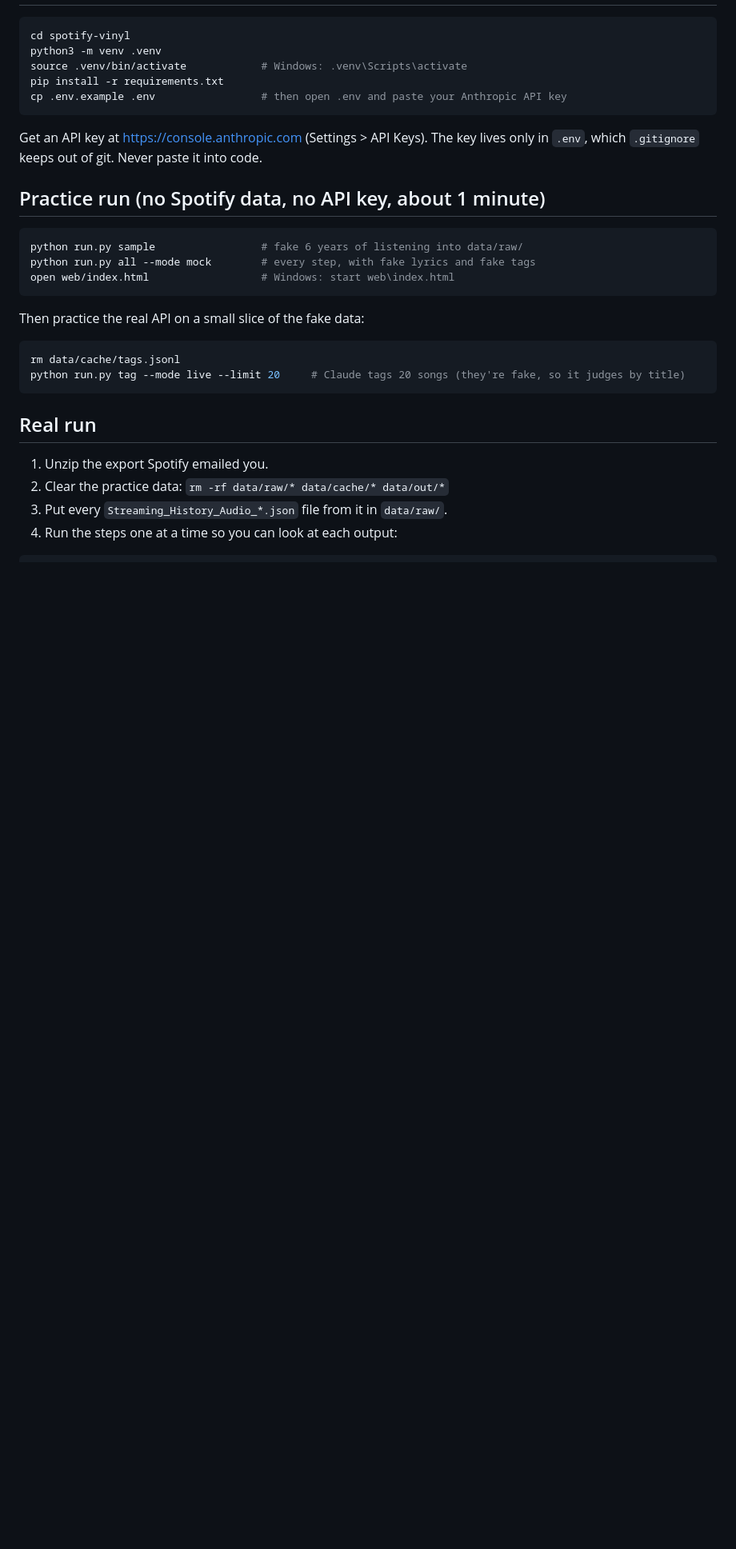
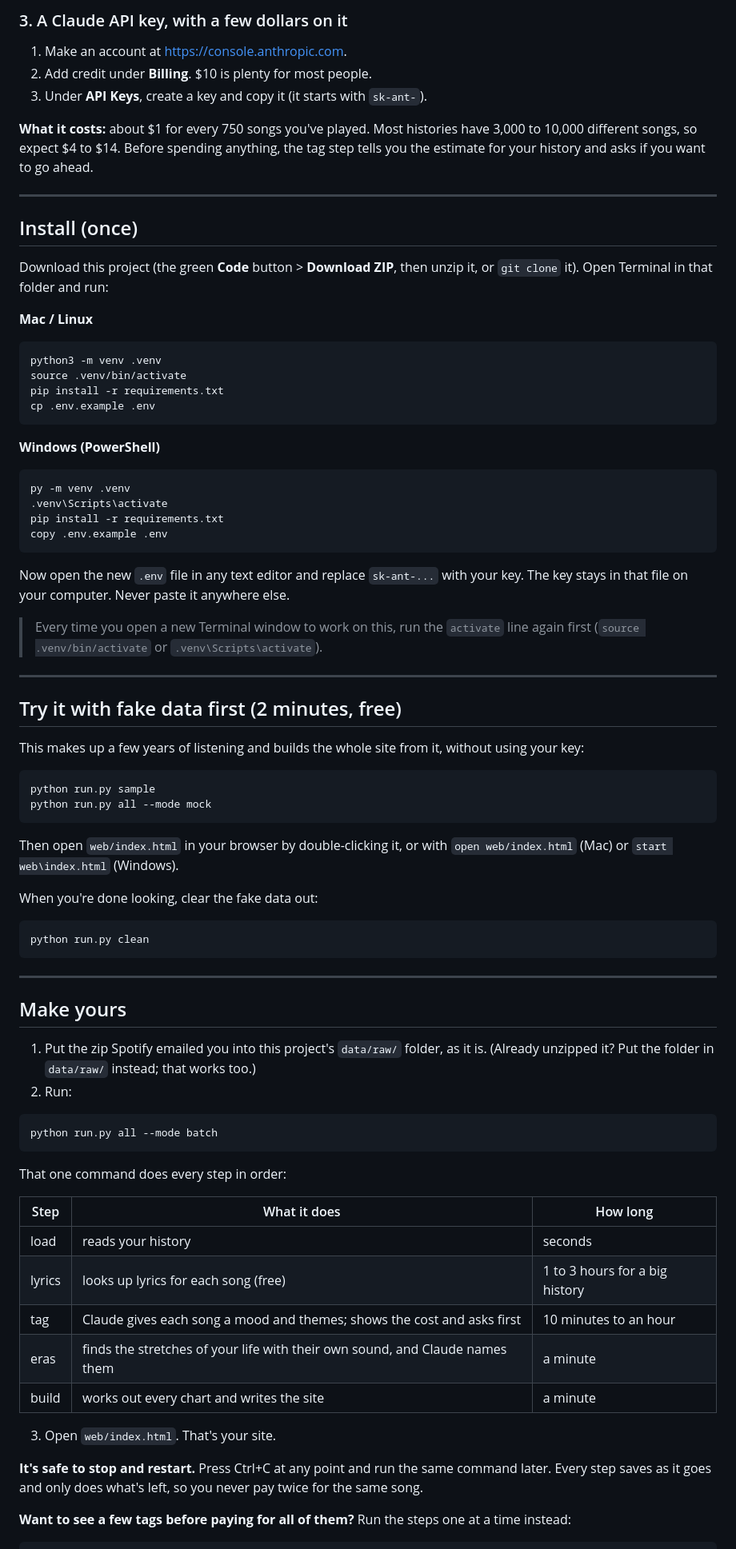
Before and after one commit to avalonsueiro/forever-wrapped, a Markdown page: README.md, the part around the change printed below. Shown: that part at 80% size. Drawn GitHub-style; blank space fills up the shorter version.

````diff
--- a/README.md
+++ b/README.md
@@ -22,35 +47,89 @@ sent to Claude for tagging and to LRCLIB for lyrics.
+### 3. A Claude API key, with a few dollars on it
+
+1. Make an account at https://console.anthropic.com.
+2. Add credit under **Billing**. $10 is plenty for most people.
+3. Under **API Keys**, create a key and copy it (it starts with `sk-ant-`).
+
+**What it costs:** about $1 for every 750 songs you've played. Most histories have 3,000 to
+10,000 different songs, so expect $4 to $14. Before spending anything, the tag step tells you the
+estimate for your history and asks if you want to go ahead.
+
+---
+
+## Install (once)
+
+Download this project (the green **Code** button > **Download ZIP**, then unzip it, or
+`git clone` it). Open Terminal in that folder and run:
+
+**Mac / Linux**
+```bash
+python3 -m venv .venv
+source .venv/bin/activate
+pip install -r requirements.txt
+cp .env.example .env
+```
+
+**Windows (PowerShell)**
+```powershell
+py -m venv .venv
+.venv\Scripts\activate
+pip install -r requirements.txt
+copy .env.example .env
+```
+
+Now open the new `.env` file in any text editor and replace `sk-ant-...` with your key. The key
+stays in that file on your computer. Never paste it anywhere else.
+
+> Every time you open a new Terminal window to work on this, run the `activate` line again first
+> (`source .venv/bin/activate` or `.venv\Scripts\activate`).
+
+---
+
+## Try it with fake data first (2 minutes, free)
+
+This makes up a few years of listening and builds the whole site from it, without using your key:
 
 ```bash
-cd spotify-vinyl
-python3 -m venv .venv
-source .venv/bin/activate            # Windows: .venv\Scripts\activate
-pip install -r requirements.txt
-cp .env.example .env                 # then open .env and paste your Anthropic API key
+python run.py sample
+python run.py all --mode mock
 ```
 
-Get an API key at https://console.anthropic.com (Settings > API Keys). The key lives only in
-`.env`, which `.gitignore` keeps out of git. Never paste it into code.
+Then open `web/index.html` in your browser by double-clicking it, or with `open web/index.html`
+(Mac) or `start web\index.html` (Windows).
 
-## Practice run (no Spotify data, no API key, about 1 minute)
+When you're done looking, clear the fake data out:
 
 ```bash
-python run.py sample                 # fake 6 years of listening into data/raw/
-python run.py all --mode mock        # every step, with fake lyrics and fake tags
-open web/index.html                  # Windows: start web\index.html
+python run.py clean
 ```
 
-Then practice the real API on a small slice of the fake data:
+---
+
+## Make yours
+
+1. Put the zip Spotify emailed you into this project's `data/raw/` folder, as it is. (Already
+   unzipped it? Put the folder in `data/raw/` instead; that works too.)
+2. Run:
 
 ```bash
-rm data/cache/tags.jsonl
-python run.py tag --mode live --limit 20     # Claude tags 20 songs (they're fake, so it judges by title)
+python run.py all --mode batch
 ```
 
-## Real run
+That one command does every step in order:
 
-1. Unzip the export Spotify emailed you.
-2. Clear the practice data: `rm -rf data/raw/* data/cache/* data/out/*`
-3. Put every `Streaming_History_Audio_*.json` file from it in `data/raw/`.
-4. Run the steps one at a time so you can look at each output:
+| Step | What it does | How long |
+|---|---|---|
+| load | reads your history | seconds |
+| lyrics | looks up lyrics for each song (free) | 1 to 3 hours for a big history |
+| tag | Claude gives each song a mood and themes; shows the cost and asks first | 10 minutes to an hour |
+| eras | finds the stretches of your life with their own sound, and Claude names them | a minute |
+| build | works out every chart and writes the site | a minute |
+
+3. Open `web/index.html`. That's your site.
+
+**It's safe to stop and restart.** Press Ctrl+C at any point and run the same command later. Every
+step saves as it goes and only does what's left, so you never pay twice for the same song.
+
+**Want to see a few tags before paying for all of them?** Run the steps one at a time instead:
 
 ```bash
````
Also changed, not shown: other parts of README.md (+120 -50 lines), docs/seasons.jpg (added), docs/themes.jpg (added), docs/title.jpg (added), docs/whole-record.jpg (added), 4 other files.
